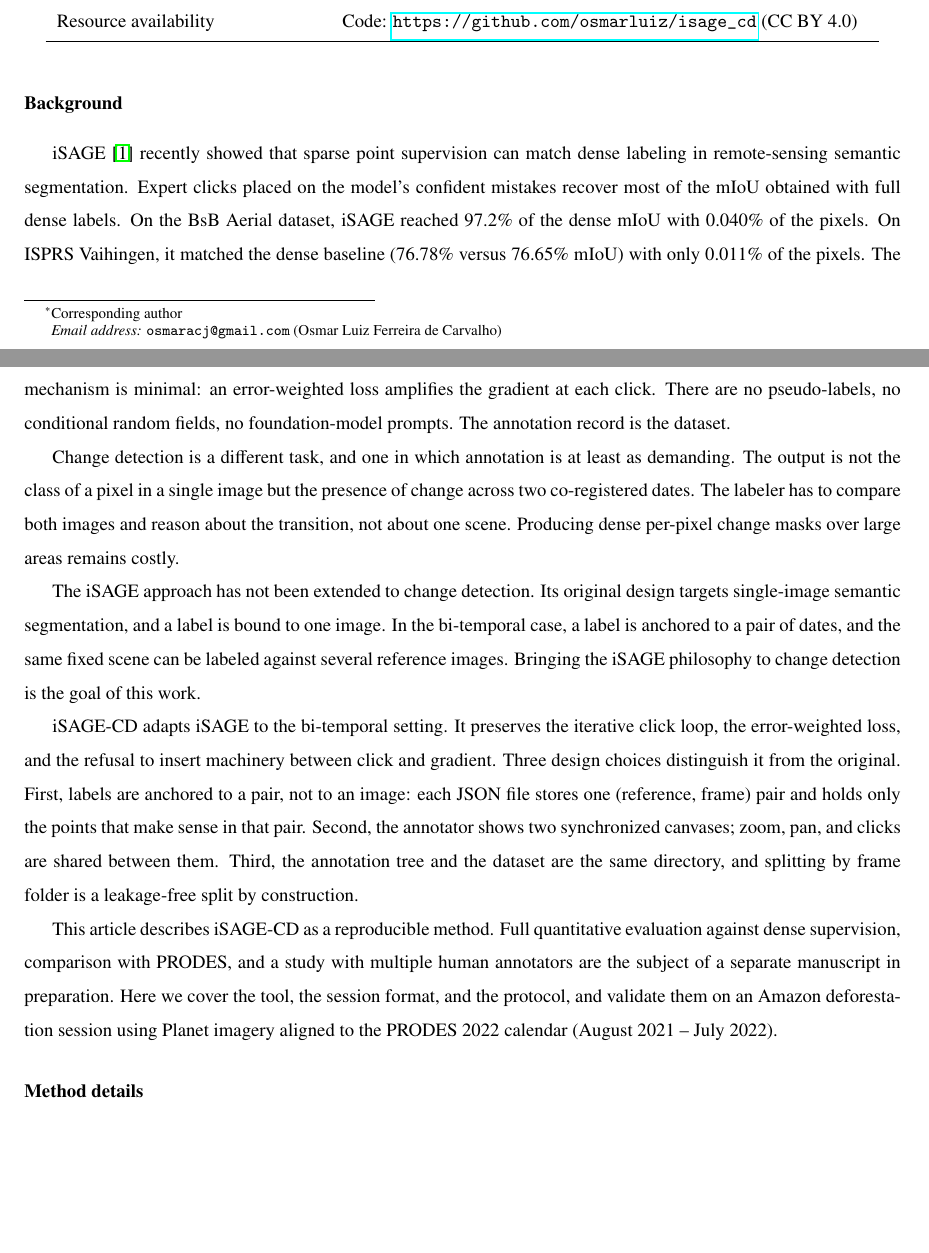
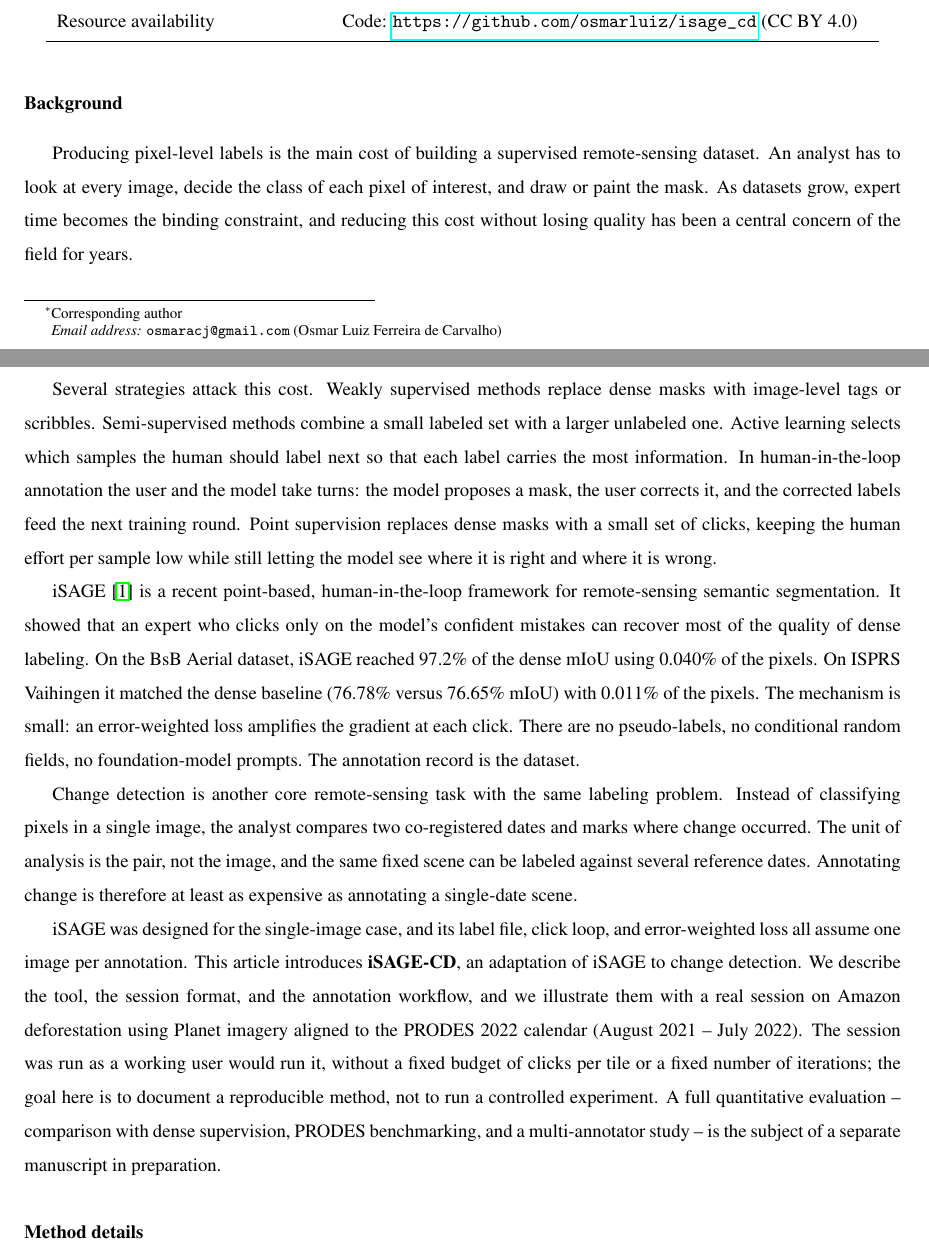
Before and after one commit to osmarluiz/isage_cd_methodsx, a LaTeX paper (main.tex, which reads sections/03_background.tex): two parts of pages 1 and 2 of 3, joined at a grey line, cut so that both start at the same text, the shorter picture padded with empty space. Compiled offline with pdfLaTeX.

Commit message:
Background v4: broader opening (labeling cost, AL/HITL context)
- Start with the general labeling cost problem
- Traverse strategies (weak/semi/AL/HITL/point) before iSAGE
- Position iSAGE as one successful HITL point-based instance
- Frame CD as another core RS task with same problem
- Explicit disclaimer: real user session, not a controlled experiment
- Signal that quantitative validation is in a separate manuscript

Co-Authored-By: Claude Opus 4.7 (1M context) <noreply@anthropic.com>

```diff
--- a/sections/03_background.tex
+++ b/sections/03_background.tex
@@ -2,46 +2,54 @@
 % BACKGROUND — max 500 words (MethodsX requirement)
 % =============================================================
 
-iSAGE~\cite{isage} recently showed that sparse point supervision can
-match dense labeling in remote-sensing semantic segmentation. Expert
-clicks placed on the model's confident mistakes recover most of the
-mIoU obtained with full dense labels. On the BsB Aerial dataset,
-iSAGE reached 97.2\% of the dense mIoU with 0.040\% of the pixels.
-On ISPRS Vaihingen, it matched the dense baseline (76.78\% versus
-76.65\% mIoU) with only 0.011\% of the pixels. The mechanism is
-minimal: an error-weighted loss amplifies the gradient at each click.
-There are no pseudo-labels, no conditional random fields, no
-foundation-model prompts. The annotation record is the dataset.
+Producing pixel-level labels is the main cost of building a
+supervised remote-sensing dataset. An analyst has to look at every
+image, decide the class of each pixel of interest, and draw or paint
+the mask. As datasets grow, expert time becomes the binding
+constraint, and reducing this cost without losing quality has been a
+central concern of the field for years.
 
-Change detection is a different task, and one in which annotation is
-at least as demanding. The output is not the class of a pixel in a
-single image but the presence of change across two co-registered
-dates. The labeler has to compare both images and reason about the
-transition, not about one scene. Producing dense per-pixel change
-masks over large areas remains costly.
+Several strategies attack this cost. Weakly supervised methods
+replace dense masks with image-level tags or scribbles.
+Semi-supervised methods combine a small labeled set with a larger
+unlabeled one. Active learning selects which samples the human should
+label next so that each label carries the most information. In
+human-in-the-loop annotation the user and the model take turns: the
+model proposes a mask, the user corrects it, and the corrected labels
+feed the next training round. Point supervision replaces dense masks
+with a small set of clicks, keeping the human effort per sample low
+while still letting the model see where it is right and where it is
+wrong.
 
-The iSAGE approach has not been extended to change detection. Its
-original design targets single-image semantic segmentation, and a
-label is bound to one image. In the bi-temporal case, a label is
-anchored to a pair of dates, and the same fixed scene can be labeled
-against several reference images. Bringing the iSAGE philosophy to
-change detection is the goal of this work.
+iSAGE~\cite{isage} is a recent point-based, human-in-the-loop
+framework for remote-sensing semantic segmentation. It showed that an
+expert who clicks only on the model's confident mistakes can recover
+most of the quality of dense labeling. On the BsB Aerial dataset,
+iSAGE reached 97.2\% of the dense mIoU using 0.040\% of the pixels.
+On ISPRS Vaihingen it matched the dense baseline (76.78\% versus
+76.65\% mIoU) with 0.011\% of the pixels. The mechanism is small: an
+error-weighted loss amplifies the gradient at each click. There are
+no pseudo-labels, no conditional random fields, no foundation-model
+prompts. The annotation record is the dataset.
 
-iSAGE-CD adapts iSAGE to the bi-temporal setting. It preserves the
-iterative click loop, the error-weighted loss, and the refusal to
-insert machinery between click and gradient. Three design choices
-distinguish it from the original. First, labels are anchored to a
-pair, not to an image: each JSON file stores one (reference, frame)
-pair and holds only the points that make sense in that pair. Second,
-the annotator shows two synchronized canvases; zoom, pan, and clicks
-are shared between them. Third, the annotation tree and the dataset
-are the same directory, and splitting by frame folder is a
-leakage-free split by construction.
+Change detection is another core remote-sensing task with the same
+labeling problem. Instead of classifying pixels in a single image,
+the analyst compares two co-registered dates and marks where change
+occurred. The unit of analysis is the pair, not the image, and the
+same fixed scene can be labeled against several reference dates.
+Annotating change is therefore at least as expensive as annotating a
+single-date scene.
 
-This article describes iSAGE-CD as a reproducible method. Full
-quantitative evaluation against dense supervision, comparison with
-PRODES, and a study with multiple human annotators are the subject
-of a separate manuscript in preparation. Here we cover the tool, the
-session format, and the protocol, and validate them on an Amazon
-deforestation session using Planet imagery aligned to the PRODES
-2022 calendar (August 2021 -- July 2022).
+iSAGE was designed for the single-image case, and its label file,
+click loop, and error-weighted loss all assume one image per
+annotation. This article introduces \textbf{iSAGE-CD}, an adaptation
+of iSAGE to change detection. We describe the tool, the session
+format, and the annotation workflow, and we illustrate them with a
+real session on Amazon deforestation using Planet imagery aligned to
+the PRODES 2022 calendar (August 2021 -- July 2022). The session was
+run as a working user would run it, without a fixed budget of clicks
+per tile or a fixed number of iterations; the goal here is to
+document a reproducible method, not to run a controlled experiment.
+A full quantitative evaluation -- comparison with dense supervision,
+PRODES benchmarking, and a multi-annotator study -- is the subject
+of a separate manuscript in preparation.
```
